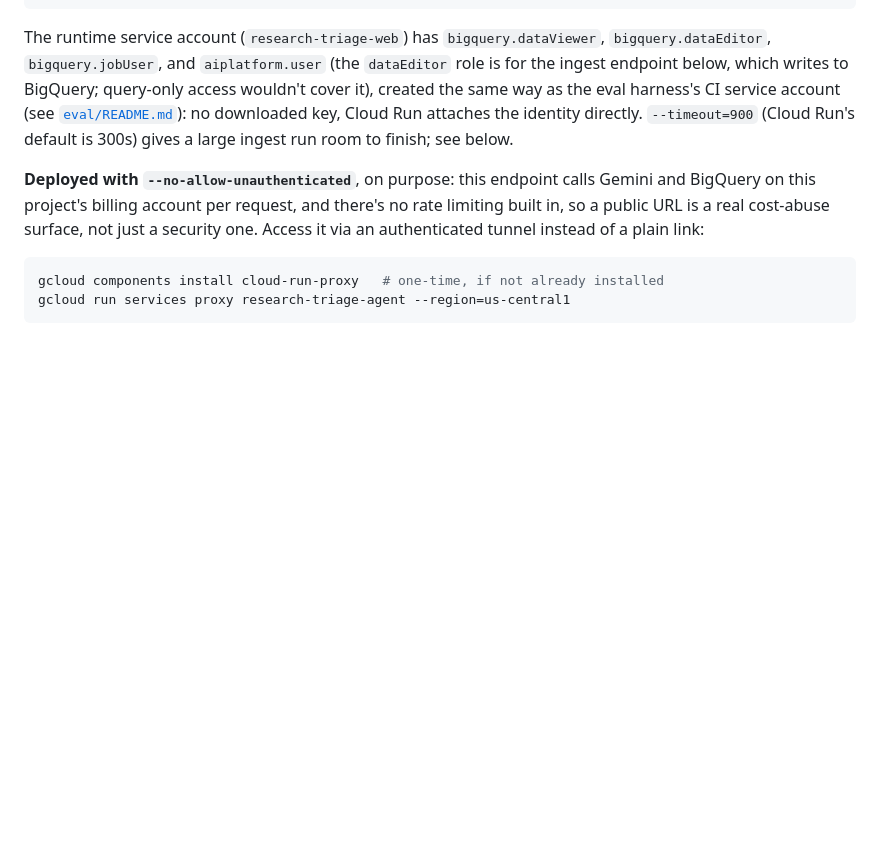
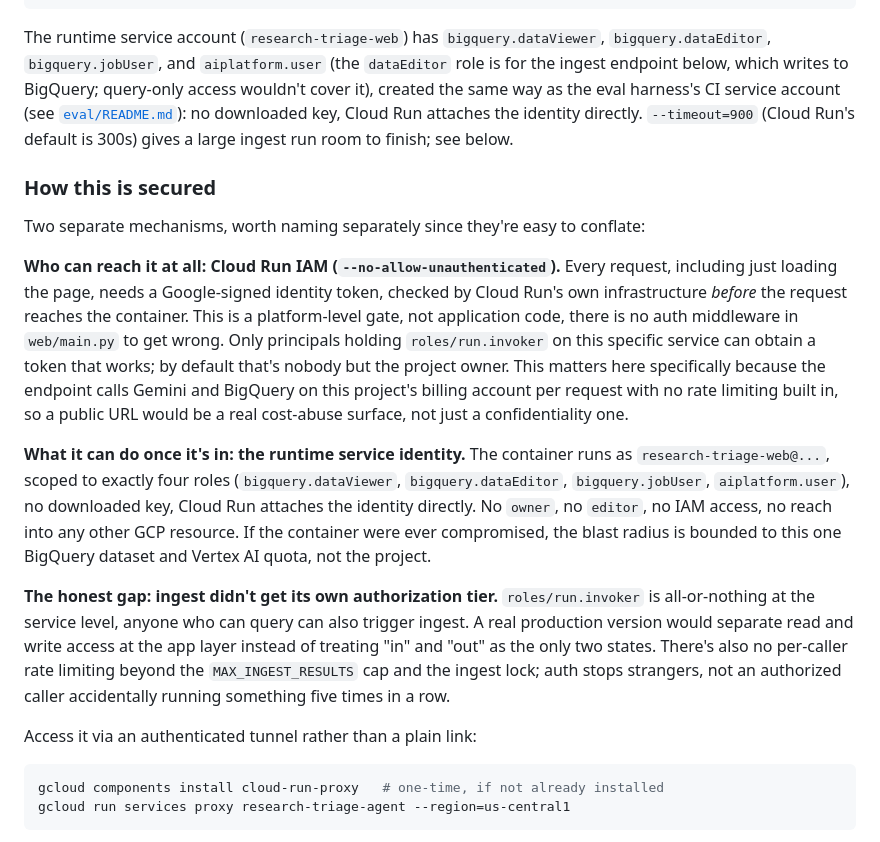
Before and after one commit to curtisdarst/research-triage-agent, a Markdown page: README.md, the part around the change. Drawn GitHub-style; blank space fills up the shorter version.

Commit message:
Document the web deployment's security model in the README
Two mechanisms, explained separately since they're easy to conflate:
Cloud Run IAM controlling who can reach the service at all (platform
level, not app code), and the runtime service identity's narrow role
scope controlling what a request can do once it's in. Also names the
honest gap directly: ingest has no separate authorization tier from
querying, roles/run.invoker is all-or-nothing at the service level.

No code changes, README only.

````diff
--- a/README.md
+++ b/README.md
@@ -276,11 +276,41 @@ the same way as the eval harness's CI service account (see
 the identity directly. `--timeout=900` (Cloud Run's default is 300s) gives
 a large ingest run room to finish; see below.
 
-**Deployed with `--no-allow-unauthenticated`**, on purpose: this endpoint
-calls Gemini and BigQuery on this project's billing account per request,
-and there's no rate limiting built in, so a public URL is a real
-cost-abuse surface, not just a security one. Access it via an authenticated
-tunnel instead of a plain link:
+### How this is secured
+
+Two separate mechanisms, worth naming separately since they're easy to
+conflate:
+
+**Who can reach it at all: Cloud Run IAM (`--no-allow-unauthenticated`).**
+Every request, including just loading the page, needs a Google-signed
+identity token, checked by Cloud Run's own infrastructure *before* the
+request reaches the container. This is a platform-level gate, not
+application code, there is no auth middleware in `web/main.py` to get
+wrong. Only principals holding `roles/run.invoker` on this specific
+service can obtain a token that works; by default that's nobody but the
+project owner. This matters here specifically because the endpoint calls
+Gemini and BigQuery on this project's billing account per request with no
+rate limiting built in, so a public URL would be a real cost-abuse
+surface, not just a confidentiality one.
+
+**What it can do once it's in: the runtime service identity.** The
+container runs as `research-triage-web@...`, scoped to exactly four
+roles (`bigquery.dataViewer`, `bigquery.dataEditor`, `bigquery.jobUser`,
+`aiplatform.user`), no downloaded key, Cloud Run attaches the identity
+directly. No `owner`, no `editor`, no IAM access, no reach into any other
+GCP resource. If the container were ever compromised, the blast radius is
+bounded to this one BigQuery dataset and Vertex AI quota, not the project.
+
+**The honest gap: ingest didn't get its own authorization tier.**
+`roles/run.invoker` is all-or-nothing at the service level, anyone who can
+query can also trigger ingest. A real production version would separate
+read and write access at the app layer instead of treating "in" and "out"
+as the only two states. There's also no per-caller rate limiting beyond
+the `MAX_INGEST_RESULTS` cap and the ingest lock; auth stops strangers,
+not an authorized caller accidentally running something five times in a
+row.
+
+Access it via an authenticated tunnel rather than a plain link:
 
 ```bash
 gcloud components install cloud-run-proxy   # one-time, if not already installed
````
